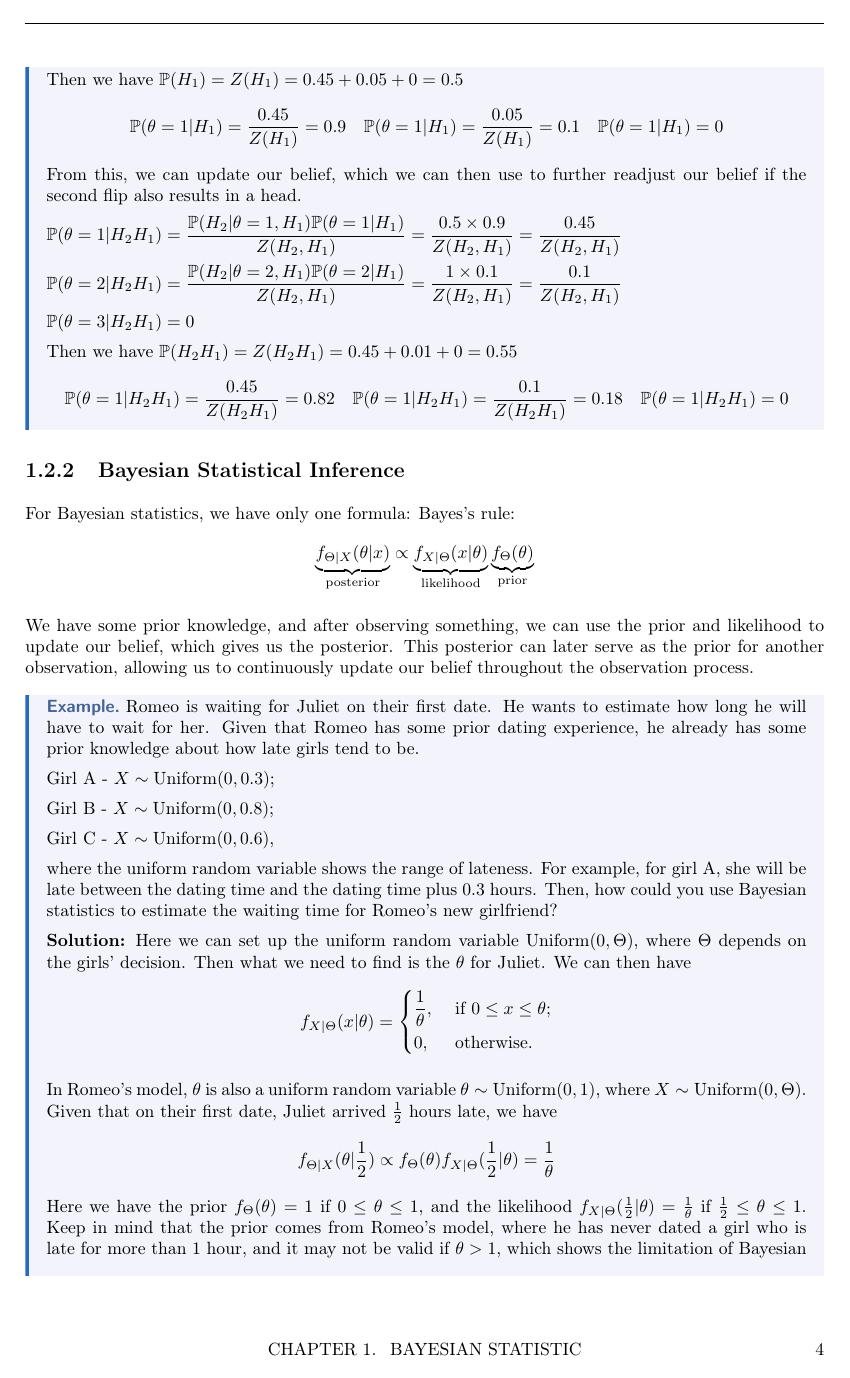
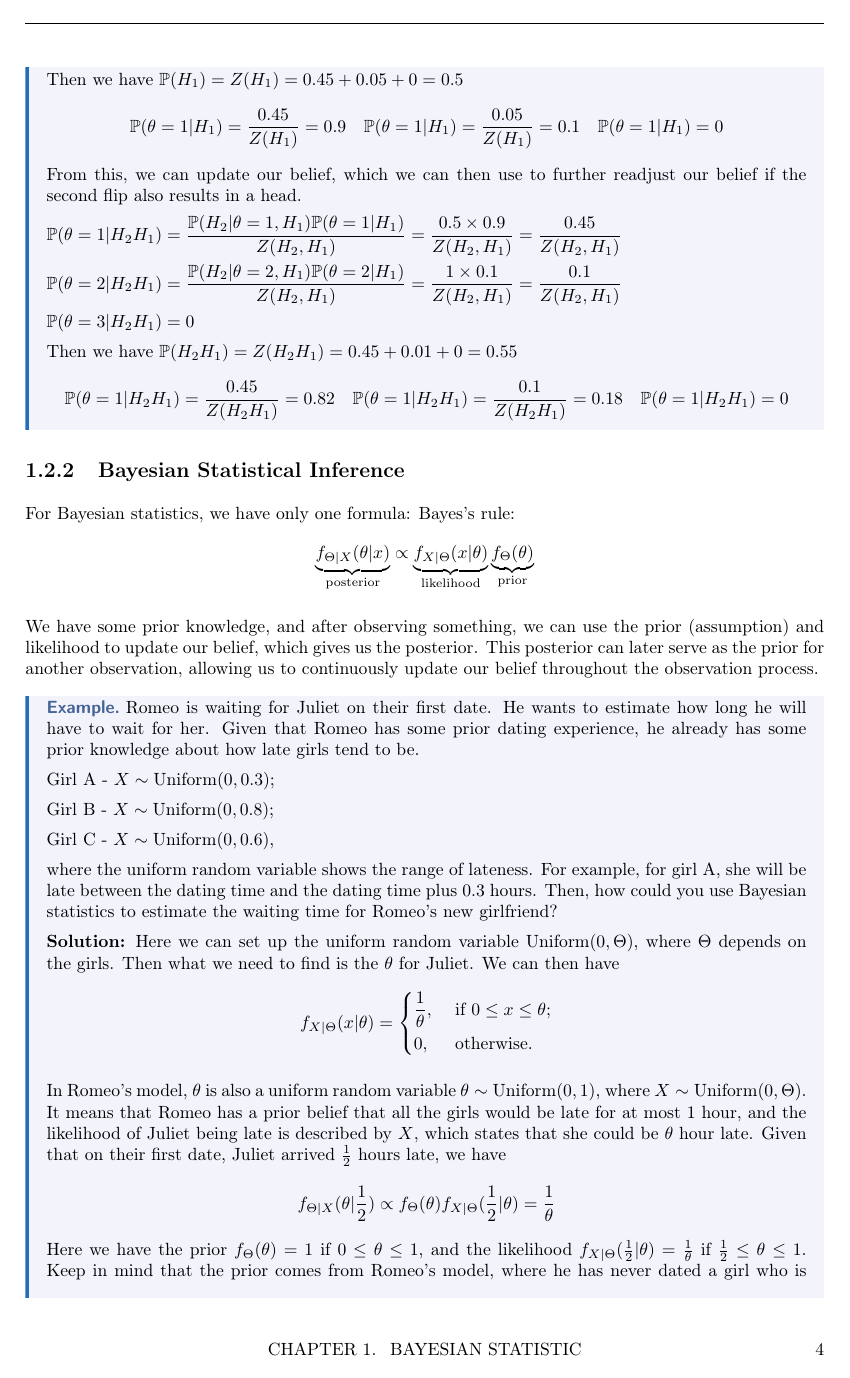
Before and after one commit to dizzyryan/CUHK-CS-Notes, a LaTeX document (ENGG2780/ENGG2780.tex, which reads ENGG2780/Lectures/lec_2.tex): page 6 of 20. Compiled offline with pdfLaTeX.

Commit message:
lec2_finalized

```diff
--- a/ENGG2780/Lectures/lec_2.tex
+++ b/ENGG2780/Lectures/lec_2.tex
@@ -4,7 +4,7 @@ For Bayesian statistics, we have only one formula: Bayes’s rule:
   \underbrace{f_{\Theta \vert X} (\theta \vert x)}_{\text{posterior}} \propto \underbrace{f_{X \vert \Theta} (x \vert \theta)}_{\text{likelihood}} \underbrace{f_{\Theta} (\theta)}_{\text{prior}}
 \]
 
-We have some prior knowledge, and after observing something, we can use the prior and likelihood to update our belief, which gives us the posterior. This posterior can later serve as the prior for another observation, allowing us to continuously update our belief throughout the observation process.
+We have some prior knowledge, and after observing something, we can use the prior (assumption) and likelihood to update our belief, which gives us the posterior. This posterior can later serve as the prior for another observation, allowing us to continuously update our belief throughout the observation process.
 
 \begin{eg}
   Romeo is waiting for Juliet on their first date. He wants to estimate how long he will have to wait for her. Given that Romeo has some prior dating experience, he already has some prior knowledge about how late girls tend to be.
@@ -18,7 +18,7 @@ We have some prior knowledge, and after observing something, we can use the prio
   where the uniform random variable shows the range of lateness. For example, for girl A, she will be late between the dating time and the dating time plus 0.3 hours. Then, how could you use Bayesian statistics to estimate the waiting time for Romeo's new girlfriend?
 
   \textbf{Solution:}
-  Here we can set up the uniform random variable \(\text{Uniform}(0, \Theta)\), where \(\Theta\) depends on the girls' decision. Then what we need to find is the \(\theta\) for Juliet. We can then have
+  Here we can set up the uniform random variable \(\text{Uniform}(0, \Theta)\), where \(\Theta\) depends on the girls. Then what we need to find is the \(\theta\) for Juliet. We can then have
   \[
     f_{X \vert \Theta}(x \vert \theta) = \begin{dcases}
       \frac{1}{\theta}, &\text{ if } 0 \leq x \leq \theta ;\\
@@ -26,11 +26,11 @@ We have some prior knowledge, and after observing something, we can use the prio
     \end{dcases}
   \]
 
-  In Romeo's model, \(\theta\) is also a uniform random variable \(\theta \sim \text{Uniform}(0, 1)\), where \(X \sim \text{Uniform}(0, \Theta)\). Given that on their first date, Juliet arrived \(\frac{1}{2}\) hours late, we have
+  In Romeo's model, \(\theta\) is also a uniform random variable \(\theta \sim \text{Uniform}(0, 1)\), where \(X \sim \text{Uniform}(0, \Theta)\). It means that Romeo has a prior belief that all the girls would be late for at most 1 hour, and the likelihood of Juliet being late is described by \(X\), which states that she could be \(\theta\) hour late. Given that on their first date, Juliet arrived \(\frac{1}{2}\) hours late, we have
   \[
     f_{\Theta \vert X} (\theta \vert \dfrac{1}{2}) \propto f_\Theta (\theta) f_{X \vert \Theta}(\dfrac{1}{2} \vert \theta) = \dfrac{1}{\theta}
   \]
-  Here we have the prior \(f_\Theta(\theta) = 1\) if \(0 \leq \theta \leq 1\), and the likelihood \(f_{X \vert \Theta} (\frac{1}{2} \vert \theta) = \frac{1}{\theta}\) if \(\frac{1}{2} \leq \theta \leq 1\). Keep in mind that the prior comes from Romeo's model, where he has never dated a girl who is late for more than 1 hour, and it may not be valid if \(\theta > 1\), which shows the limitation of Bayesian statistics. Also, the observation (likelihood) shows the probability of Juliet arriving precisely at (or within a very small interval around) time plus 0.5. Therefore, we have \(\theta \geq \frac{1}{2}\).
+  Here we have the prior \(f_\Theta(\theta) = 1\) if \(0 \leq \theta \leq 1\), and the likelihood \(f_{X \vert \Theta} (\frac{1}{2} \vert \theta) = \frac{1}{\theta}\) if \(\frac{1}{2} \leq \theta \leq 1\). Keep in mind that the prior comes from Romeo's model, where he has never dated a girl who is late for more than 1 hour, and it may not be valid if \(\theta > 1\), which shows the limitation of Bayesian statistics. Also, the observation (likelihood) shows the probability of Juliet arriving precisely at (or within a very small interval around) time plus 0.5. Therefore, we have \(\theta \geq \frac{1}{2}\). Otherwise, if \(\theta < \frac{1}{2}\), it is not possible for Juliet to arrive \(\frac{1}{2}\) hour late, since it is not included in Romeo's belief.
 
   For the integral to be equal to 1, we need to find the constant term. This can be found using calculus:
   \[
```
Also changed, not shown: ENGG2780/ENGG2780.pdf, ENGG2780/Lectures/lec_2.tex (19 more changed lines).
